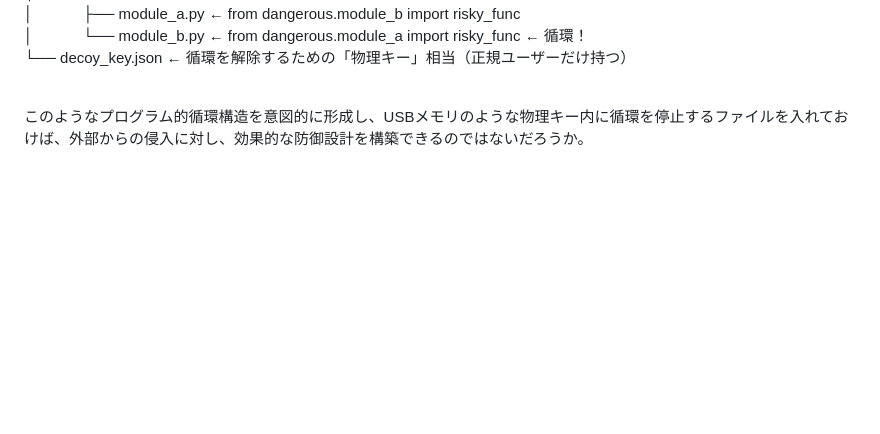
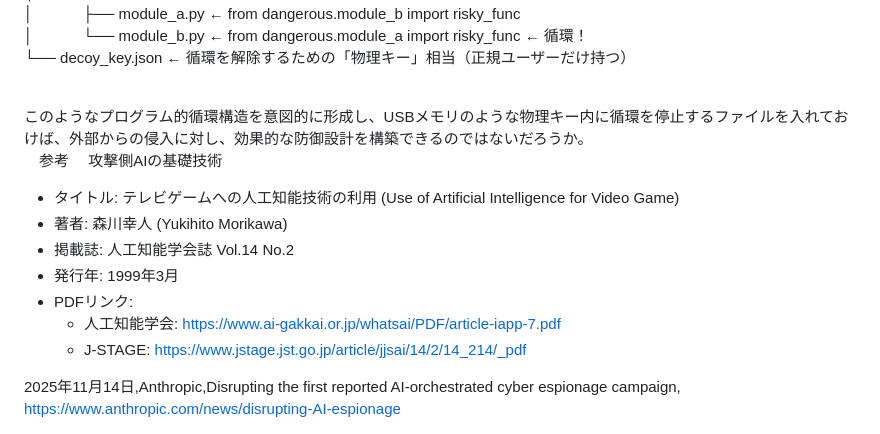
Before and after one commit to yukincom/morew-circulation, a Markdown page: README.md, the part around the change. Rendered like a GitHub page; blank space fills up the shorter version.

```diff
--- a/README.md
+++ b/README.md
@@ -51,3 +51,17 @@ A tentative plan for AI control that applies traditional magic.
 
 <br>
 このようなプログラム的循環構造を意図的に形成し、USBメモリのような物理キー内に循環を停止するファイルを入れておけば、外部からの侵入に対し、効果的な防御設計を構築できるのではないだろうか。<br>
+
+
+　参考
+　攻撃側AIの基礎技術
+
+- タイトル: テレビゲームへの人工知能技術の利用 (Use of Artificial Intelligence for Video Game)
+- 著者: 森川幸人 (Yukihito Morikawa)
+- 掲載誌: 人工知能学会誌 Vol.14 No.2
+- 発行年: 1999年3月
+- PDFリンク:
+    - 人工知能学会: [https://www.ai-gakkai.or.jp/whatsai/PDF/article-iapp-7.pdf](https://www.ai-gakkai.or.jp/whatsai/PDF/article-iapp-7.pdf)
+    - J-STAGE: [https://www.jstage.jst.go.jp/article/jjsai/14/2/14_214/_pdf](https://www.jstage.jst.go.jp/article/jjsai/14/2/14_214/_pdf)
+
+2025年11月14日,Anthropic,Disrupting the first reported AI-orchestrated cyber espionage campaign, https://www.anthropic.com/news/disrupting-AI-espionage
```
